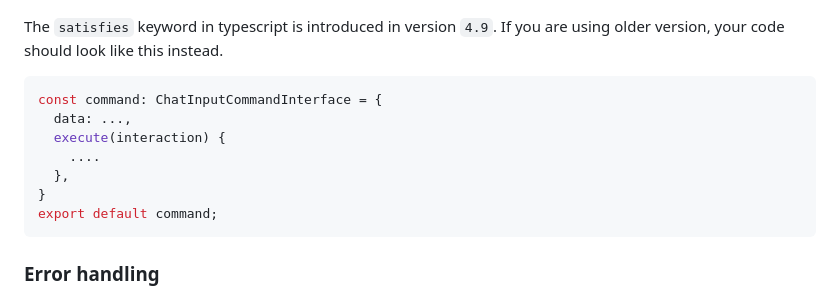
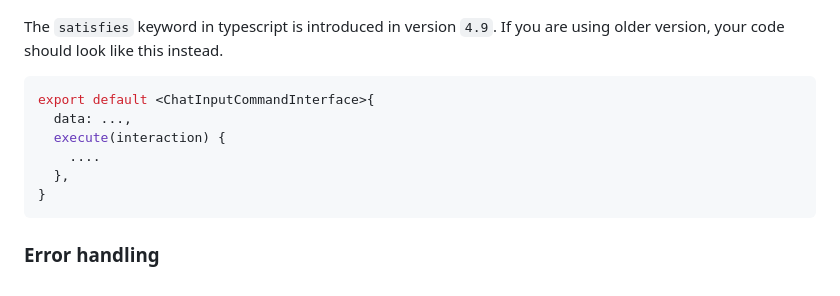
Before and after one commit to Juhan280/discmd-handler, a Markdown page: README.md, the part around the change. GitHub-like rendering.

````diff
--- a/README.md
+++ b/README.md
@@ -260,13 +260,12 @@ export default {
 The `satisfies` keyword in typescript is introduced in version `4.9`. If you are using older version, your code should look like this instead.
 
 ```ts
-const command: ChatInputCommandInterface = {
+export default <ChatInputCommandInterface>{
   data: ...,
   execute(interaction) {
     ....
   },
 }
-export default command;
 ```
 
 ### Error handling
````
